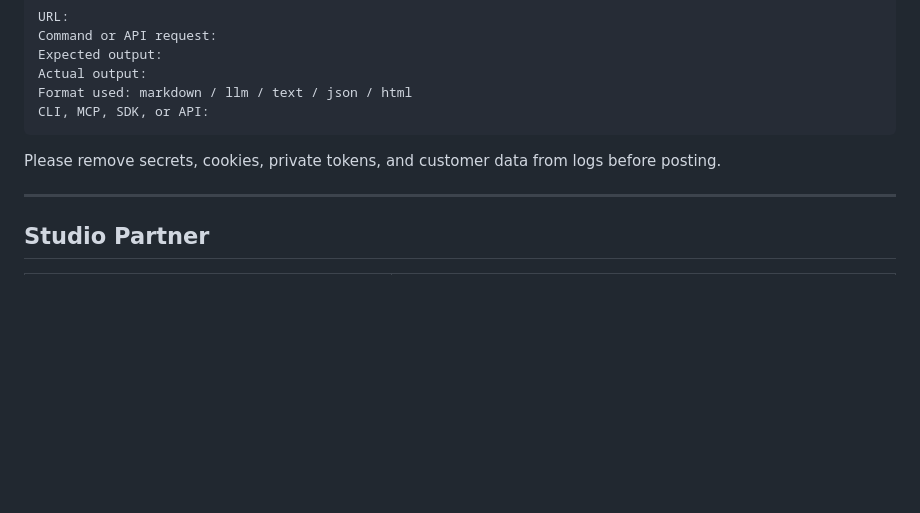
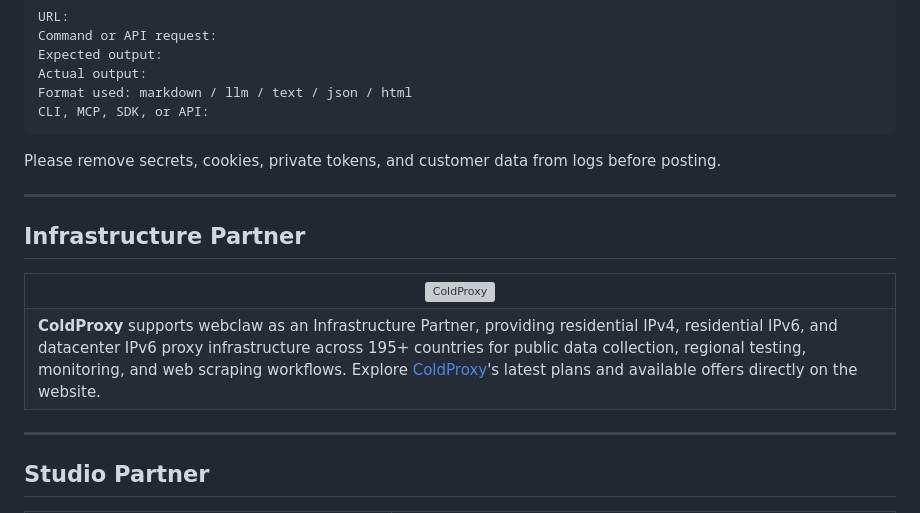
Before and after one commit to TonyNarlock/webclaw, a Markdown page: README.md, the part around the change. GitHub-like rendering; blank space fills up the shorter version; grey boxes are pictures that could not be loaded.

Commit message:
docs: add ColdProxy infrastructure partner

```diff
--- a/README.md
+++ b/README.md
@@ -385,6 +385,28 @@ Please remove secrets, cookies, private tokens, and customer data from logs befo
 
 ---
 
+## Infrastructure Partner
+
+<table>
+  <tr>
+    <td align="center">
+      <a href="https://coldproxy.com/">
+        <img src="./assets/sponsors/coldproxy-banner.png" alt="ColdProxy" width="720" />
+      </a>
+    </td>
+  </tr>
+  <tr>
+    <td>
+      <strong>ColdProxy</strong> supports webclaw as an Infrastructure Partner, providing residential IPv4,
+      residential IPv6, and datacenter IPv6 proxy infrastructure across 195+ countries for public data
+      collection, regional testing, monitoring, and web scraping workflows. Explore
+      <a href="https://coldproxy.com/">ColdProxy</a>'s latest plans and available offers directly on the website.
+    </td>
+  </tr>
+</table>
+
+---
+
 ## Studio Partner
 
 <table>
```
Also changed, not shown: assets/sponsors/coldproxy-logo.png (added), 1 other file.
